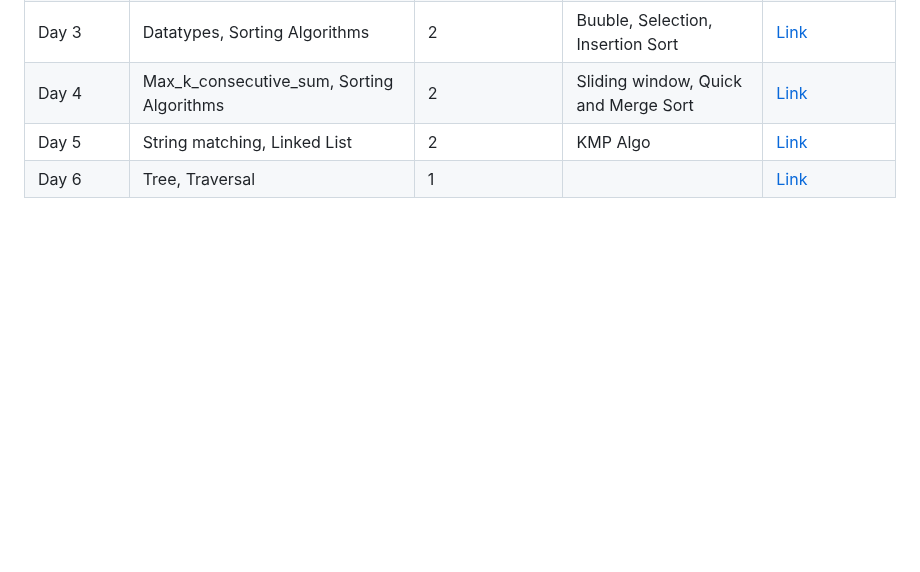
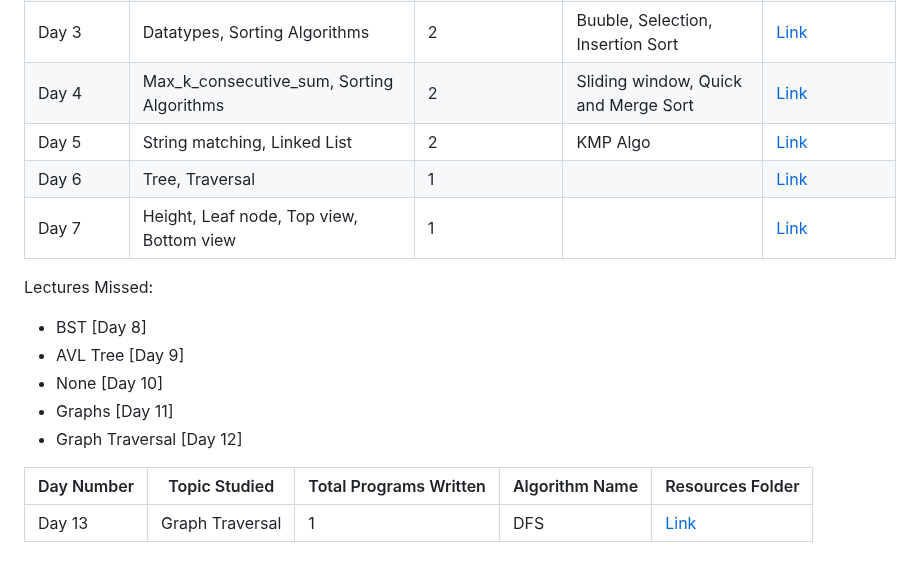
Before and after one commit to ravardh/GIETU_SuperCoderBatch1, a Markdown page: README.md, the part around the change. Drawn GitHub-style; blank space fills up the shorter version.

Commit message:
Day 13
DFS traversal

```diff
--- a/README.md
+++ b/README.md
@@ -6,3 +6,16 @@
 | Day 4      | Max_k_consecutive_sum, Sorting Algorithms | 2   | Sliding window, Quick and Merge Sort | [Link](./Day%204/) |
 | Day 5      | String matching, Linked List | 2                | KMP Algo       | [Link](./Day%205/)  |
 | Day 6      | Tree, Traversal | 1                    |  | [Link](./Day%206/) |
+| Day 7      | Height, Leaf node, Top view, Bottom view | 1                    |  | [Link](./Day%207/) |
+
+
+Lectures Missed:
+- BST [Day 8]
+- AVL Tree [Day 9]
+- None [Day 10]
+- Graphs [Day 11]
+- Graph Traversal [Day 12]
+
+| Day Number | Topic Studied          | Total Programs Written | Algorithm Name |   Resources Folder  |
+|------------|------------------------|------------------------|----------------|---------------------|
+| Day 13     | Graph Traversal   | 1                       | DFS     | [Link](./Day%213/) |
```
Also changed, not shown: Day 13/graph_dfs.jpeg (added), 1 other file.
